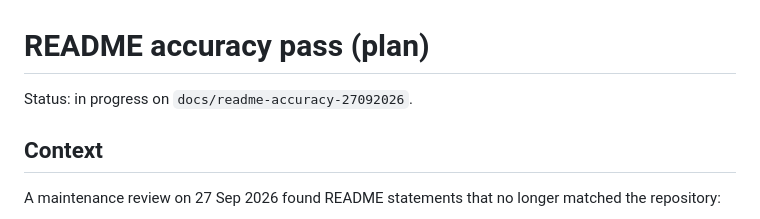
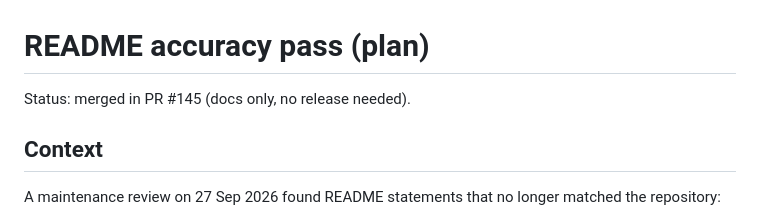
Before and after one commit to omar16100/atlassian-cli, a Markdown page: docs/27092026_readme_accuracy_plan.md, the part around the change. GitHub-like rendering.

Commit message:
docs: set the README plan status to PR #145

```diff
--- a/docs/27092026_readme_accuracy_plan.md
+++ b/docs/27092026_readme_accuracy_plan.md
@@ -1,6 +1,6 @@
 # README accuracy pass (plan)
 
-Status: in progress on `docs/readme-accuracy-27092026`.
+Status: merged in PR #145 (docs only, no release needed).
 
 ## Context
 
```
